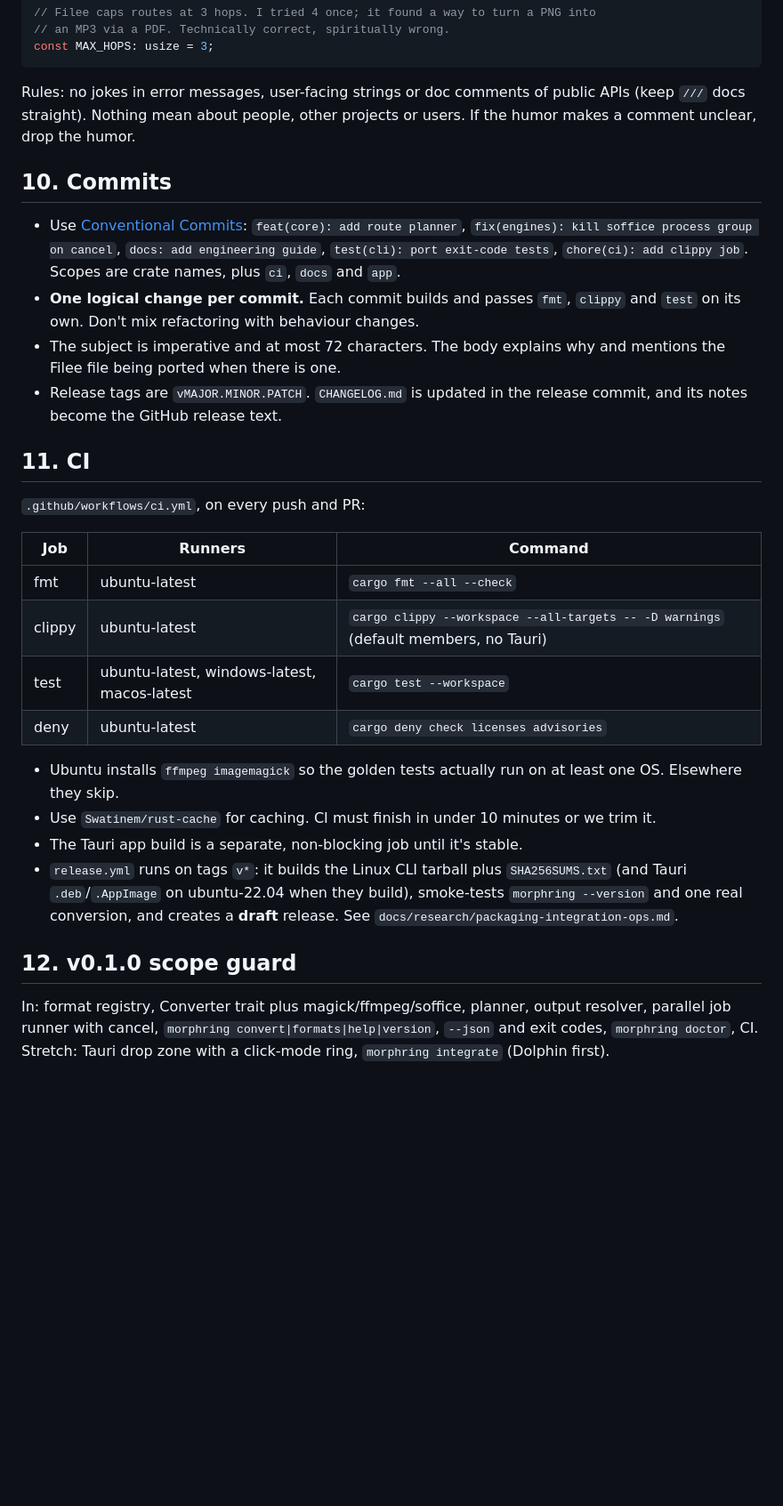
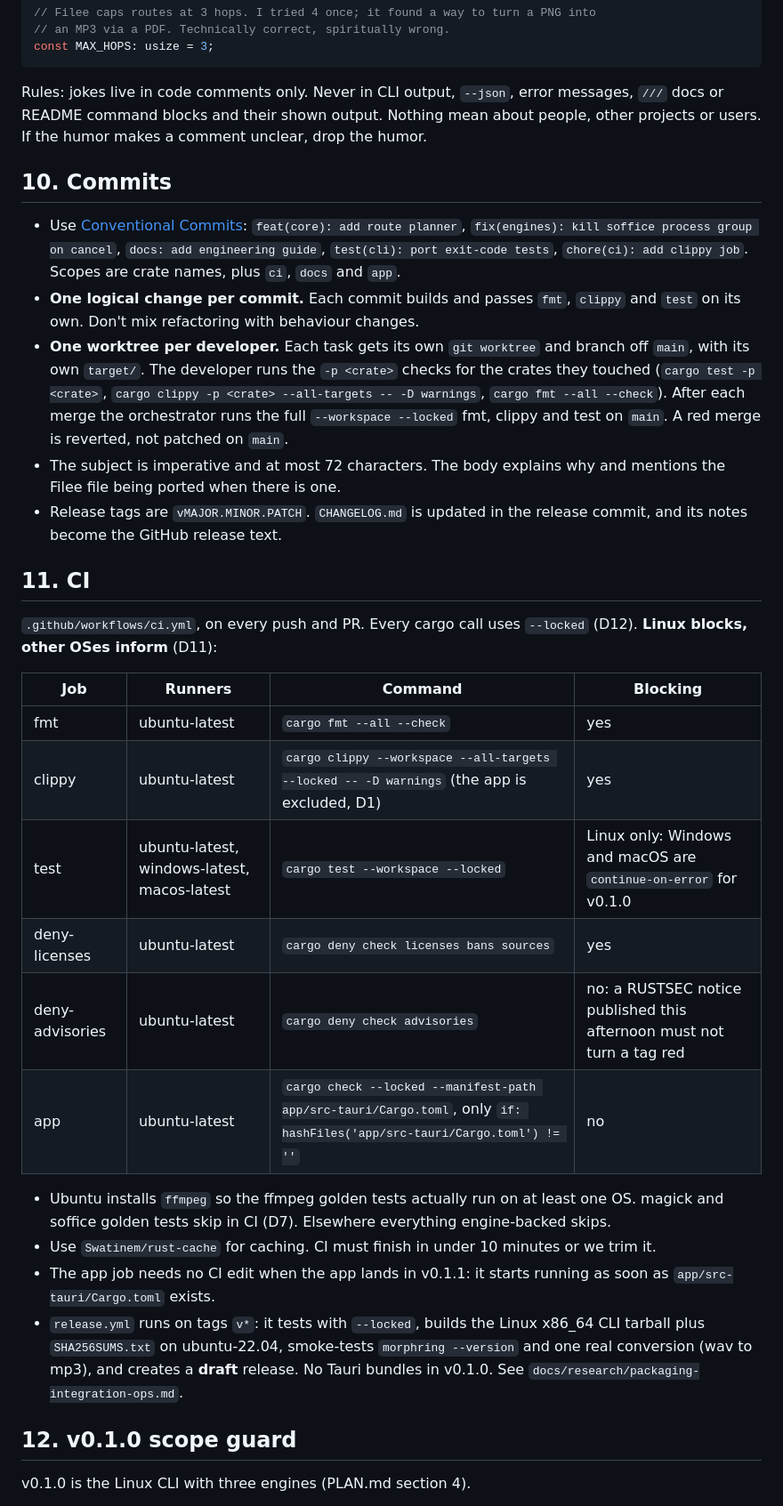
Before and after one commit to suraniharsh/morphring, a Markdown page: docs/ENGINEERING.md, the part around one of its changes. Shown at 89% size. Rendered like a GitHub page; blank space fills up the shorter version.

Commit message:
docs: align engineering guide with v0.1.0 plan decisions

````diff
--- a/docs/ENGINEERING.md
+++ b/docs/ENGINEERING.md
@@ -153,32 +166,35 @@ let _ = killpg(pgid, Signal::SIGKILL);
 const MAX_HOPS: usize = 3;
 ```
 
-Rules: no jokes in error messages, user-facing strings or doc comments of public APIs (keep `///` docs straight). Nothing mean about people, other projects or users. If the humor makes a comment unclear, drop the humor.
+Rules: jokes live in code comments only. Never in CLI output, `--json`, error messages, `///` docs or README command blocks and their shown output. Nothing mean about people, other projects or users. If the humor makes a comment unclear, drop the humor.
 
 ## 10. Commits
 
 - Use [Conventional Commits](https://www.conventionalcommits.org/): `feat(core): add route planner`, `fix(engines): kill soffice process group on cancel`, `docs: add engineering guide`, `test(cli): port exit-code tests`, `chore(ci): add clippy job`. Scopes are crate names, plus `ci`, `docs` and `app`.
 - **One logical change per commit.** Each commit builds and passes `fmt`, `clippy` and `test` on its own. Don't mix refactoring with behaviour changes.
+- **One worktree per developer.** Each task gets its own `git worktree` and branch off `main`, with its own `target/`. The developer runs the `-p <crate>` checks for the crates they touched (`cargo test -p <crate>`, `cargo clippy -p <crate> --all-targets -- -D warnings`, `cargo fmt --all --check`). After each merge the orchestrator runs the full `--workspace --locked` fmt, clippy and test on `main`. A red merge is reverted, not patched on `main`.
 - The subject is imperative and at most 72 characters. The body explains why and mentions the Filee file being ported when there is one.
 - Release tags are `vMAJOR.MINOR.PATCH`. `CHANGELOG.md` is updated in the release commit, and its notes become the GitHub release text.
 
 ## 11. CI
 
-`.github/workflows/ci.yml`, on every push and PR:
+`.github/workflows/ci.yml`, on every push and PR. Every cargo call uses `--locked` (D12). **Linux blocks, other OSes inform** (D11):
 
-| Job | Runners | Command |
-|---|---|---|
-| fmt | ubuntu-latest | `cargo fmt --all --check` |
-| clippy | ubuntu-latest | `cargo clippy --workspace --all-targets -- -D warnings` (default members, no Tauri) |
-| test | ubuntu-latest, windows-latest, macos-latest | `cargo test --workspace` |
-| deny | ubuntu-latest | `cargo deny check licenses advisories` |
+| Job | Runners | Command | Blocking |
+|---|---|---|---|
+| fmt | ubuntu-latest | `cargo fmt --all --check` | yes |
+| clippy | ubuntu-latest | `cargo clippy --workspace --all-targets --locked -- -D warnings` (the app is excluded, D1) | yes |
+| test | ubuntu-latest, windows-latest, macos-latest | `cargo test --workspace --locked` | Linux only: Windows and macOS are `continue-on-error` for v0.1.0 |
+| deny-licenses | ubuntu-latest | `cargo deny check licenses bans sources` | yes |
+| deny-advisories | ubuntu-latest | `cargo deny check advisories` | no: a RUSTSEC notice published this afternoon must not turn a tag red |
+| app | ubuntu-latest | `cargo check --locked --manifest-path app/src-tauri/Cargo.toml`, only `if: hashFiles('app/src-tauri/Cargo.toml') != ''` | no |
 
-- Ubuntu installs `ffmpeg imagemagick` so the golden tests actually run on at least one OS. Elsewhere they skip.
+- Ubuntu installs `ffmpeg` so the ffmpeg golden tests actually run on at least one OS. magick and soffice golden tests skip in CI (D7). Elsewhere everything engine-backed skips.
 - Use `Swatinem/rust-cache` for caching. CI must finish in under 10 minutes or we trim it.
-- The Tauri app build is a separate, non-blocking job until it's stable.
-- `release.yml` runs on tags `v*`: it builds the Linux CLI tarball plus `SHA256SUMS.txt` (and Tauri `.deb`/`.AppImage` on ubuntu-22.04 when they build), smoke-tests `morphring --version` and one real conversion, and creates a **draft** release. See `docs/research/packaging-integration-ops.md`.
+- The app job needs no CI edit when the app lands in v0.1.1: it starts running as soon as `app/src-tauri/Cargo.toml` exists.
+- `release.yml` runs on tags `v*`: it tests with `--locked`, builds the Linux x86_64 CLI tarball plus `SHA256SUMS.txt` on ubuntu-22.04, smoke-tests `morphring --version` and one real conversion (wav to mp3), and creates a **draft** release. No Tauri bundles in v0.1.0. See `docs/research/packaging-integration-ops.md`.
 
 ## 12. v0.1.0 scope guard
 
-In: format registry, Converter trait plus magick/ffmpeg/soffice, planner, output resolver, parallel job runner with cancel, `morphring convert|formats|help|version`, `--json` and exit codes, `morphring doctor`, CI. Stretch: Tauri drop zone with a click-mode ring, `morphring integrate` (Dolphin first).
+v0.1.0 is the Linux CLI with three engines (PLAN.md section 4).
 
````
Also changed, not shown: other parts of docs/ENGINEERING.md (+33 -11 lines).
